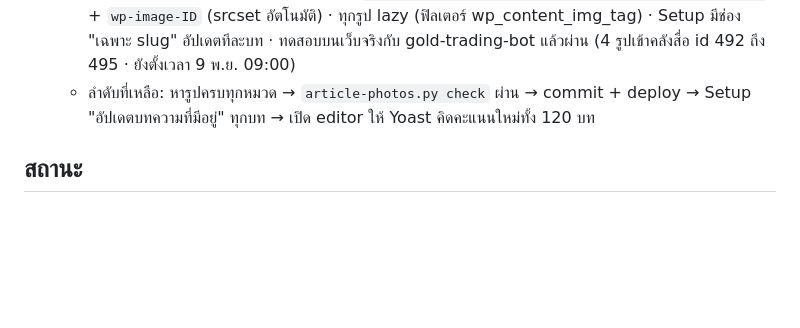
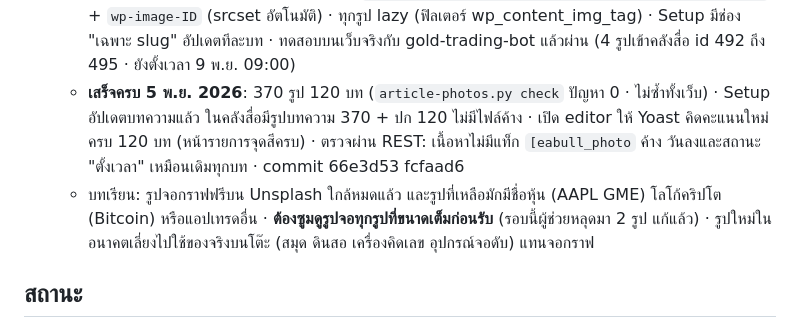
Before and after one commit to easpeciallab-max/eabull-theme, a Markdown page: CLAUDE.md, the part around the change. Drawn GitHub-style; blank space fills up the shorter version.

Commit message:
CLAUDE.md: article photos finished (370 photos, 120 articles)
Co-Authored-By: Claude Opus 5.5 <noreply@anthropic.com>

```diff
--- a/CLAUDE.md
+++ b/CLAUDE.md
@@ -166,7 +166,8 @@
   - เครื่องมือ `py -3 -I dev/tools/article-photos.py preview|add|remove|sheet|check|used` · ไฟล์ `eabull/assets/img/articles/<slug>/<ชื่อ SEO>.webp` 1200×675 · ที่มาและช่างภาพ `dev/content/photos/<slug>.json` (ไฟล์ต่อบท ผู้ช่วยทำพร้อมกันได้) · ในบทความเป็น `[eabull_photo file alt caption w h credit]` และ rev 2
   - ค้นรูปผ่านเบราว์เซอร์ (curl หน้า unsplash.com ถูกระบบกันบอต ห้ามปลอม header) · ดาวน์โหลดจาก images.unsplash.com ได้ตรง · ผู้ช่วยแต่ละคนเปิดแท็บของตัวเอง
   - ธีม: `eab_seed_photos()` ใน inc/setup.php ตอนนำเข้า/อัปเดต นำรูปเข้าคลังสื่อ (ผูก post_parent · alt · คำบรรยาย · เครดิตในคำอธิบาย) แล้วแทนด้วย `<figure class="wp-block-image size-full eab-photo">` + `wp-image-ID` (srcset อัตโนมัติ) · ทุกรูป lazy (ฟิลเตอร์ wp_content_img_tag) · Setup มีช่อง "เฉพาะ slug" อัปเดตทีละบท · ทดสอบบนเว็บจริงกับ gold-trading-bot แล้วผ่าน (4 รูปเข้าคลังสื่อ id 492 ถึง 495 · ยังตั้งเวลา 9 พ.ย. 09:00)
-  - ลำดับที่เหลือ: หารูปครบทุกหมวด → `article-photos.py check` ผ่าน → commit + deploy → Setup "อัปเดตบทความที่มีอยู่" ทุกบท → เปิด editor ให้ Yoast คิดคะแนนใหม่ทั้ง 120 บท
+  - **เสร็จครบ 5 พ.ย. 2026**: 370 รูป 120 บท (`article-photos.py check` ปัญหา 0 · ไม่ซ้ำทั้งเว็บ) · Setup อัปเดตบทความแล้ว ในคลังสื่อมีรูปบทความ 370 + ปก 120 ไม่มีไฟล์ค้าง · เปิด editor ให้ Yoast คิดคะแนนใหม่ครบ 120 บท (หน้ารายการจุดสีครบ) · ตรวจผ่าน REST: เนื้อหาไม่มีแท็ก `[eabull_photo` ค้าง วันลงและสถานะ "ตั้งเวลา" เหมือนเดิมทุกบท · commit 66e3d53 fcfaad6
+  - บทเรียน: รูปจอกราฟฟรีบน Unsplash ใกล้หมดแล้ว และรูปที่เหลือมักมีชื่อหุ้น (AAPL GME) โลโก้คริปโต (Bitcoin) หรือแอปเทรดอื่น · **ต้องซูมดูรูปจอทุกรูปที่ขนาดเต็มก่อนรับ** (รอบนี้ผู้ช่วยหลุดมา 2 รูป แก้แล้ว) · รูปใหม่ในอนาคตเลี่ยงไปใช้ของจริงบนโต๊ะ (สมุด ดินสอ เครื่องคิดเลข อุปกรณ์จอดับ) แทนจอกราฟ
 
 ## สถานะ
 - 29 ต.ค. 2026: เริ่มโปรเจกต์ · repo ยังไม่ได้เป็น git · เว็บ eabull.com ยังเป็นเว็บตั้งต้น (ธีม easpecial, ชื่อเว็บ "EA Special", ปุ่ม LINE ลิงก์ไป @fenixpro ของแบรนด์อื่น) ยังไม่ได้แตะ
```
